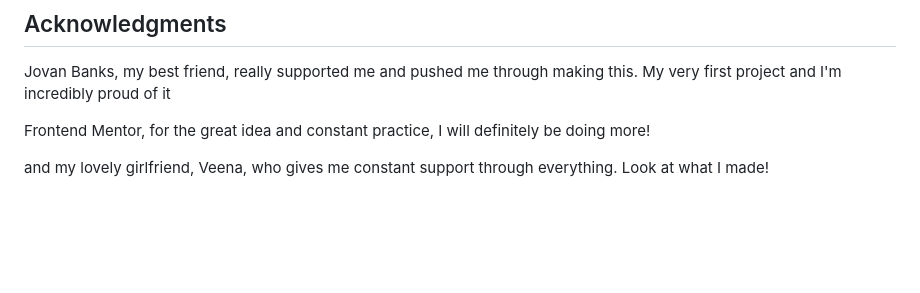
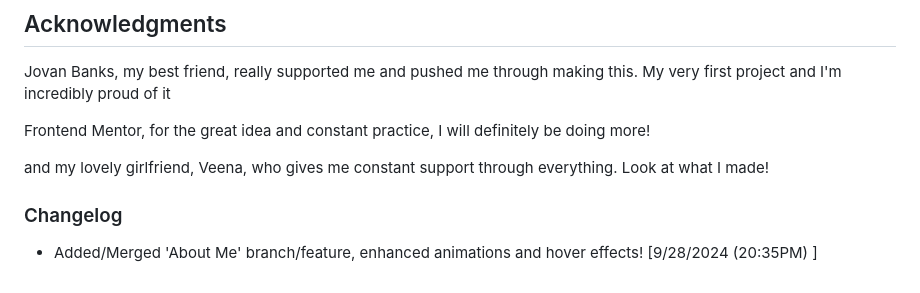
Before and after one commit to gavndev/social-links-profile, a Markdown page: README.md, the part around the change. Drawn GitHub-style; blank space fills up the shorter version.

```diff
--- a/README.md
+++ b/README.md
@@ -129,3 +129,7 @@ Jovan Banks, my best friend, really supported me and pushed me through making th
 Frontend Mentor, for the great idea and constant practice, I will definitely be doing more!
 
 and my lovely girlfriend, Veena, who gives me constant support through everything. Look at what I made!
+
+### Changelog
+
+- Added/Merged 'About Me' branch/feature, enhanced animations and hover effects! [9/28/2024 (20:35PM) ]
```
